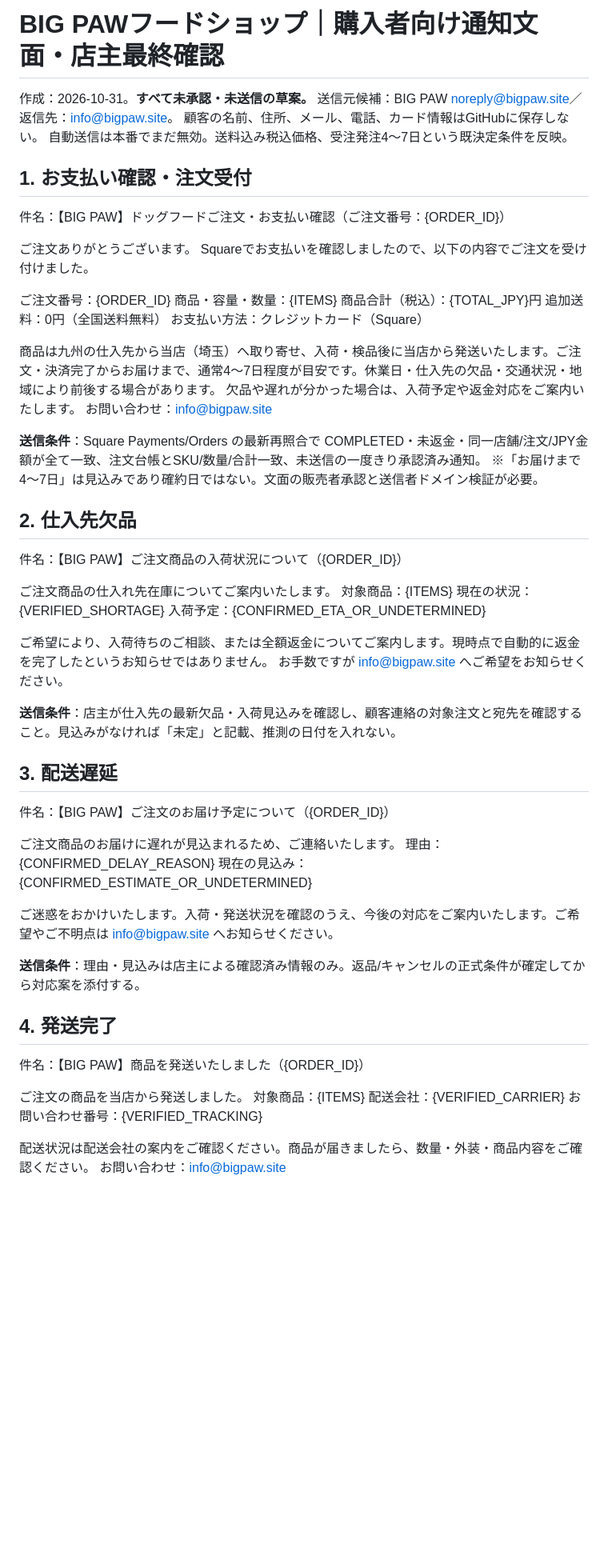
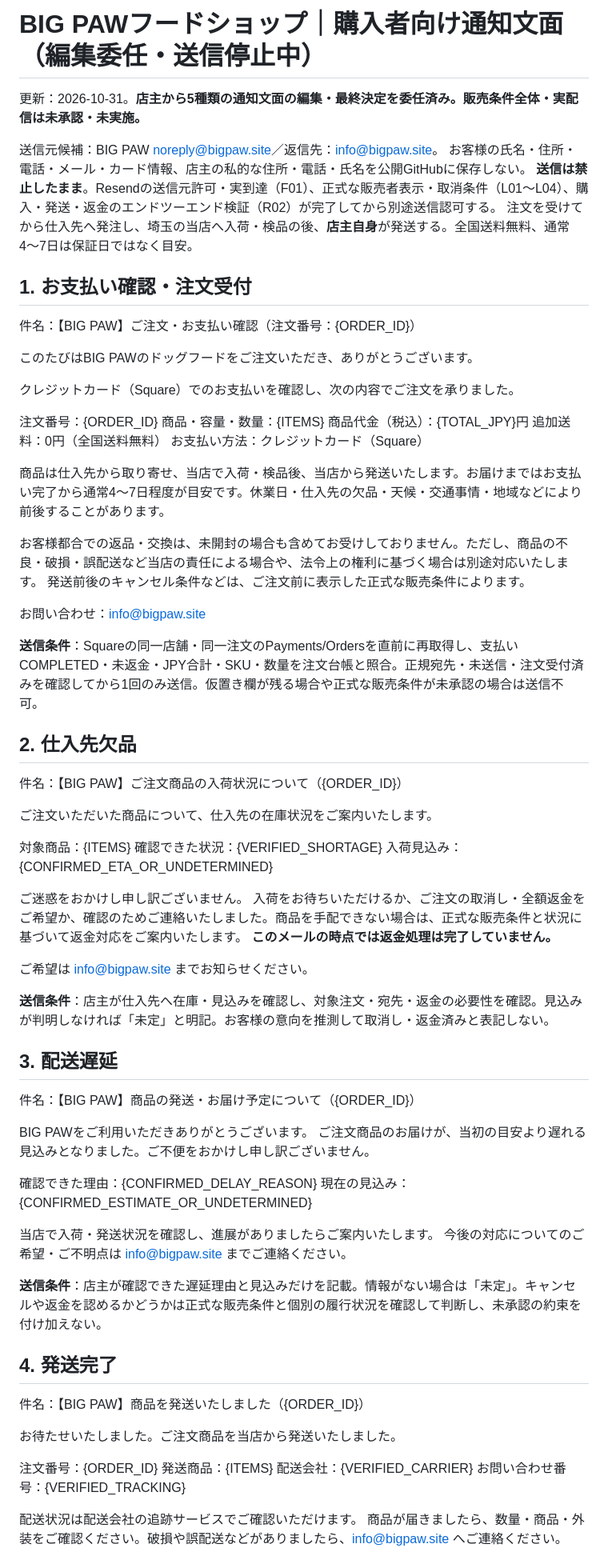
Before and after one commit to yoshiyukimoro-pixel/bigpaw, a Markdown page: SHOP_CUSTOMER_NOTICES_FOR_APPROVAL_20261031.md, the part around one of its changes. Shown at 80% size. Rendered like a GitHub page; blank space fills up the shorter version.

Commit message:
docs(shop): finalize five customer notice copies under owner-delegated editing, keep all sending disabled

```diff
--- a/SHOP_CUSTOMER_NOTICES_FOR_APPROVAL_20261031.md
+++ b/SHOP_CUSTOMER_NOTICES_FOR_APPROVAL_20261031.md
@@ -1,60 +1,74 @@
-# BIG PAWフードショップ｜購入者向け通知文面・店主最終確認
-作成：2026-10-31。**すべて未承認・未送信の草案。**
+# BIG PAWフードショップ｜購入者向け通知文面（編集委任・送信停止中）
+更新：2026-10-31。**店主から5種類の通知文面の編集・最終決定を委任済み。販売条件全体・実配信は未承認・未実施。**
+
 送信元候補：BIG PAW <noreply@bigpaw.site>／返信先：info@bigpaw.site。
-顧客の名前、住所、メール、電話、カード情報はGitHubに保存しない。
-自動送信は本番でまだ無効。送料込み税込価格、受注発注4〜7日という既決定条件を反映。
+お客様の氏名・住所・電話・メール・カード情報、店主の私的な住所・電話・氏名を公開GitHubに保存しない。
+**送信は禁止したまま**。Resendの送信元許可・実到達（F01）、正式な販売者表示・取消条件（L01〜L04）、購入・発送・返金のエンドツーエンド検証（R02）が完了してから別途送信認可する。
+注文を受けてから仕入先へ発注し、埼玉の当店へ入荷・検品の後、**店主自身**が発送する。全国送料無料、通常4〜7日は保証日ではなく目安。
 
 ## 1. お支払い確認・注文受付
-件名：【BIG PAW】ドッグフードご注文・お支払い確認（ご注文番号：{ORDER_ID}）
+件名：【BIG PAW】ご注文・お支払い確認（注文番号：{ORDER_ID}）
 
-ご注文ありがとうございます。
-Squareでお支払いを確認しましたので、以下の内容でご注文を受け付けました。
+このたびはBIG PAWのドッグフードをご注文いただき、ありがとうございます。
 
-ご注文番号：{ORDER_ID}
+クレジットカード（Square）でのお支払いを確認し、次の内容でご注文を承りました。
+
+注文番号：{ORDER_ID}
 商品・容量・数量：{ITEMS}
-商品合計（税込）：{TOTAL_JPY}円
+商品代金（税込）：{TOTAL_JPY}円
 追加送料：0円（全国送料無料）
 お支払い方法：クレジットカード（Square）
 
-商品は九州の仕入先から当店（埼玉）へ取り寄せ、入荷・検品後に当店から発送いたします。ご注文・決済完了からお届けまで、通常4〜7日程度が目安です。休業日・仕入先の欠品・交通状況・地域により前後する場合があります。
-欠品や遅れが分かった場合は、入荷予定や返金対応をご案内いたします。
+商品は仕入先から取り寄せ、当店で入荷・検品後、当店から発送いたします。お届けまではお支払い完了から通常4〜7日程度が目安です。休業日・仕入先の欠品・天候・交通事情・地域などにより前後することがあります。
+
+お客様都合での返品・交換は、未開封の場合も含めてお受けしておりません。ただし、商品の不良・破損・誤配送など当店の責任による場合や、法令上の権利に基づく場合は別途対応いたします。
+発送前後のキャンセル条件などは、ご注文前に表示した正式な販売条件によります。
+
 お問い合わせ：info@bigpaw.site
 
-**送信条件**：Square Payments/Orders の最新再照合で COMPLETED・未返金・同一店舗/注文/JPY金額が全て一致、注文台帳とSKU/数量/合計一致、未送信の一度きり承認済み通知。
-※「お届けまで4〜7日」は見込みであり確約日ではない。文面の販売者承認と送信者ドメイン検証が必要。
+**送信条件**：Squareの同一店舗・同一注文のPayments/Ordersを直前に再取得し、支払いCOMPLETED・未返金・JPY合計・SKU・数量を注文台帳と照合。正規宛先・未送信・注文受付済みを確認してから1回のみ送信。仮置き欄が残る場合や正式な販売条件が未承認の場合は送信不可。
 
 ## 2. 仕入先欠品
 件名：【BIG PAW】ご注文商品の入荷状況について（{ORDER_ID}）
 
-ご注文商品の仕入れ先在庫についてご案内いたします。
+ご注文いただいた商品について、仕入先の在庫状況をご案内いたします。
+
 対象商品：{ITEMS}
-現在の状況：{VERIFIED_SHORTAGE}
-入荷予定：{CONFIRMED_ETA_OR_UNDETERMINED}
+確認できた状況：{VERIFIED_SHORTAGE}
+入荷見込み：{CONFIRMED_ETA_OR_UNDETERMINED}
 
-ご希望により、入荷待ちのご相談、または全額返金についてご案内します。現時点で自動的に返金を完了したというお知らせではありません。
-お手数ですが info@bigpaw.site へご希望をお知らせください。
+ご迷惑をおかけし申し訳ございません。
+入荷をお待ちいただけるか、ご注文の取消し・全額返金をご希望か、確認のためご連絡いたしました。商品を手配できない場合は、正式な販売条件と状況に基づいて返金対応をご案内いたします。
+**このメールの時点では返金処理は完了していません。**
 
-**送信条件**：店主が仕入先の最新欠品・入荷見込みを確認し、顧客連絡の対象注文と宛先を確認すること。見込みがなければ「未定」と記載、推測の日付を入れない。
+ご希望は info@bigpaw.site までお知らせください。
+
+**送信条件**：店主が仕入先へ在庫・見込みを確認し、対象注文・宛先・返金の必要性を確認。見込みが判明しなければ「未定」と明記。お客様の意向を推測して取消し・返金済みと表記しない。
 
 ## 3. 配送遅延
-件名：【BIG PAW】ご注文のお届け予定について（{ORDER_ID}）
+件名：【BIG PAW】商品の発送・お届け予定について（{ORDER_ID}）
 
-ご注文商品のお届けに遅れが見込まれるため、ご連絡いたします。
-理由：{CONFIRMED_DELAY_REASON}
+BIG PAWをご利用いただきありがとうございます。
+ご注文商品のお届けが、当初の目安より遅れる見込みとなりました。ご不便をおかけし申し訳ございません。
+
+確認できた理由：{CONFIRMED_DELAY_REASON}
 現在の見込み：{CONFIRMED_ESTIMATE_OR_UNDETERMINED}
 
-ご迷惑をおかけいたします。入荷・発送状況を確認のうえ、今後の対応をご案内いたします。ご希望やご不明点は info@bigpaw.site へお知らせください。
+当店で入荷・発送状況を確認し、進展がありましたらご案内いたします。
+今後の対応についてのご希望・ご不明点は info@bigpaw.site までご連絡ください。
 
-**送信条件**：理由・見込みは店主による確認済み情報のみ。返品/キャンセルの正式条件が確定してから対応案を添付する。
+**送信条件**：店主が確認できた遅延理由と見込みだけを記載。情報がない場合は「未定」。キャンセルや返金を認めるかどうかは正式な販売条件と個別の履行状況を確認して判断し、未承認の約束を付け加えない。
 
 ## 4. 発送完了
 件名：【BIG PAW】商品を発送いたしました（{ORDER_ID}）
 
-ご注文の商品を当店から発送しました。
-対象商品：{ITEMS}
+お待たせいたしました。ご注文商品を当店から発送いたしました。
+
+注文番号：{ORDER_ID}
+発送商品：{ITEMS}
 配送会社：{VERIFIED_CARRIER}
 お問い合わせ番号：{VERIFIED_TRACKING}
 
-配送状況は配送会社の案内をご確認ください。商品が届きましたら、数量・外装・商品内容をご確認ください。
-お問い合わせ：info@bigpaw.site
+配送状況は配送会社の追跡サービスでご確認いただけます。
+商品が届きましたら、数量・商品・外装をご確認ください。破損や誤配送などがありましたら、info@bigpaw.site へご連絡ください。
 
```
Also changed, not shown: other parts of SHOP_CUSTOMER_NOTICES_FOR_APPROVAL_20261031.md (+19 -12 lines).
